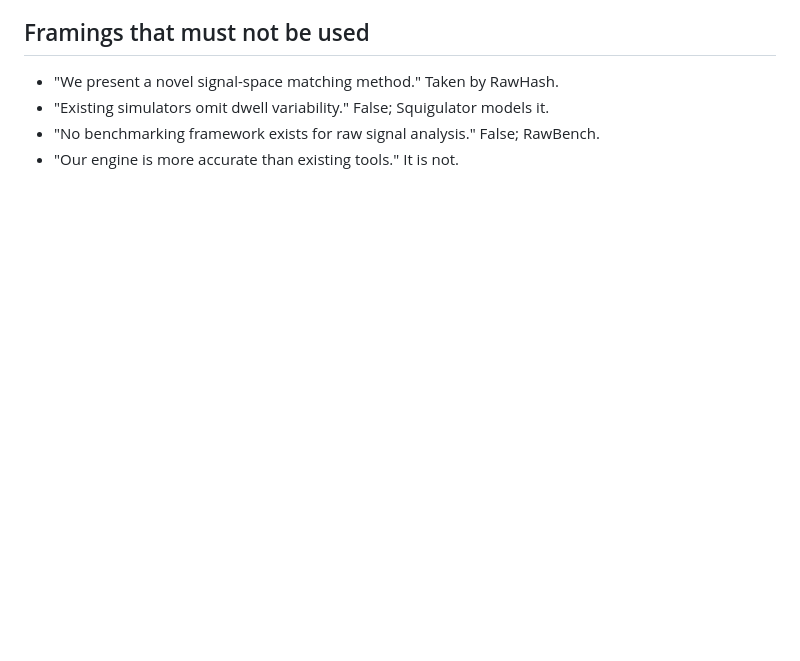
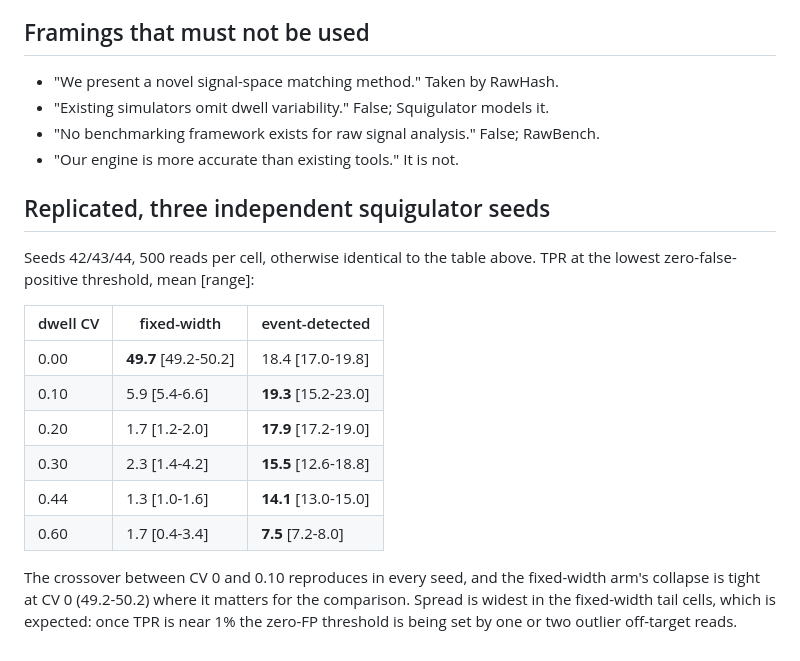
Before and after one commit to khushal6001-maker/microsecond-readuntil, a Markdown page: docs/paper-direction.md, the part around the change. GitHub-like rendering; blank space fills up the shorter version.

Commit message:
Replicate the dwell curve over three squigulator seeds
Seeds 42/43/44, 500 reads per cell. Mean [range] TPR at the lowest zero-false-positive
threshold:

  dwell CV   fixed-width          event-detected
    0.00     49.7 [49.2-50.2]     18.4 [17.0-19.8]
    0.10      5.9 [5.4-6.6]       19.3 [15.2-23.0]
    0.20      1.7 [1.2-2.0]       17.9 [17.2-19.0]
    0.30      2.3 [1.4-4.2]       15.5 [12.6-18.8]
    0.44      1.3 [1.0-1.6]       14.1 [13.0-15.0]
    0.60      1.7 [0.4-3.4]        7.5 [7.2-8.0]

The crossover between CV 0 and 0.10 reproduces in all three seeds, and the fixed-width
arm is tight at CV 0 (49.2-50.2), which is where the comparison turns. Spread is widest
in the fixed-width tail cells, as expected: at ~1% TPR the zero-FP threshold is set by one
or two outlier off-target reads, which is exactly why the bench also reports a 1%-FP
budget.

This closes the replication item. Every cell was previously a single seed, which is how a
single 60 s run of 8.3% got quoted earlier before three replicates put it at 3.4%.

Co-Authored-By: Claude Opus 5 <noreply@anthropic.com>

```diff
--- a/docs/paper-direction.md
+++ b/docs/paper-direction.md
@@ -133,3 +133,22 @@ the squigulator-derived one scores 18.4%.
 - "Existing simulators omit dwell variability." False; Squigulator models it.
 - "No benchmarking framework exists for raw signal analysis." False; RawBench.
 - "Our engine is more accurate than existing tools." It is not.
+
+## Replicated, three independent squigulator seeds
+
+Seeds 42/43/44, 500 reads per cell, otherwise identical to the table above. TPR at the
+lowest zero-false-positive threshold, mean [range]:
+
+| dwell CV | fixed-width | event-detected |
+|---|---|---|
+| 0.00 | **49.7** [49.2-50.2] | 18.4 [17.0-19.8] |
+| 0.10 | 5.9 [5.4-6.6] | **19.3** [15.2-23.0] |
+| 0.20 | 1.7 [1.2-2.0] | **17.9** [17.2-19.0] |
+| 0.30 | 2.3 [1.4-4.2] | **15.5** [12.6-18.8] |
+| 0.44 | 1.3 [1.0-1.6] | **14.1** [13.0-15.0] |
+| 0.60 | 1.7 [0.4-3.4] | **7.5** [7.2-8.0] |
+
+The crossover between CV 0 and 0.10 reproduces in every seed, and the fixed-width arm's
+collapse is tight at CV 0 (49.2-50.2) where it matters for the comparison. Spread is
+widest in the fixed-width tail cells, which is expected: once TPR is near 1% the zero-FP
+threshold is being set by one or two outlier off-target reads.
```
